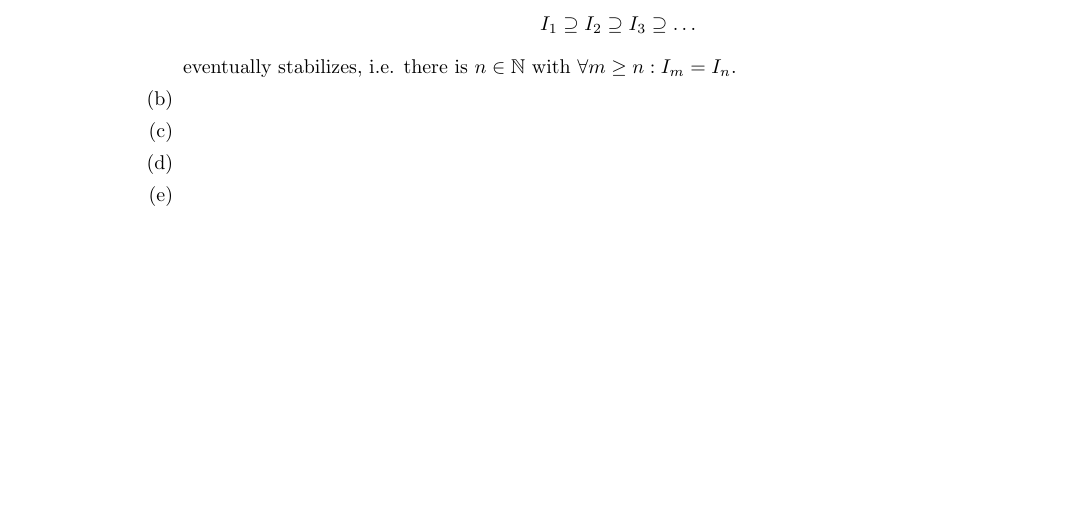
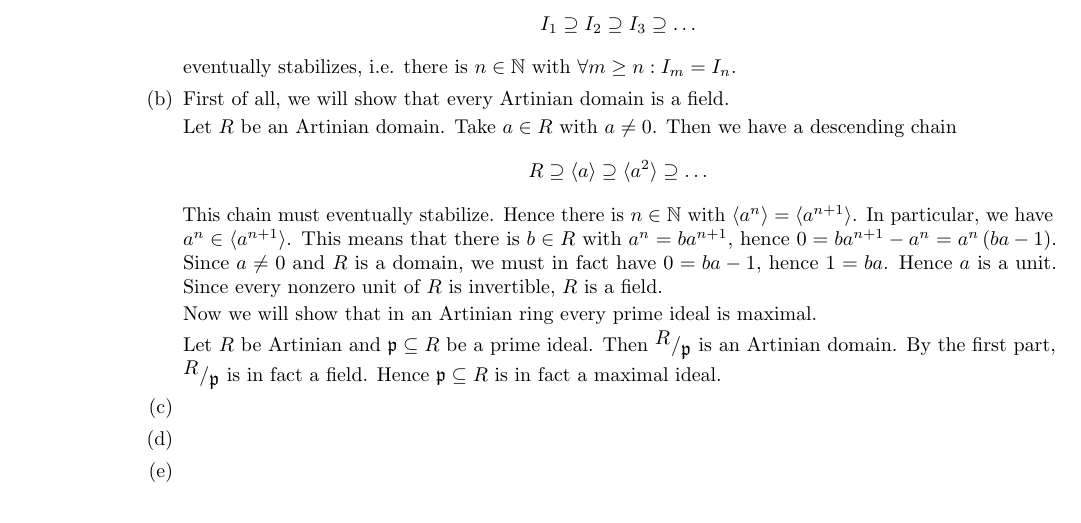
Before and after one commit to EliaImmanuelAuer/Algebra1Solutions, a LaTeX document (sol.tex): part of page 2 of 2, cut so that both start at the same text. Compiled offline with pdfLaTeX.

Commit message:
Add solution to Problem 3 (b)

```diff
--- a/sol.tex
+++ b/sol.tex
@@ -99,6 +99,17 @@ I_1 \supseteq I_2 \supseteq I_3 \supseteq \ldots
 eventually stabilizes, i.e. there is $n \in \mathbb{N}$ with $\forall m \geq n : I_m = I_n$.
 }
 \item {
+First of all, we will show that every Artinian domain is a field.
+\par
+Let $R$ be an Artinian domain. Take $a \in R$ with $a \neq 0$. Then we have a descending chain
+\[
+R \supseteq \langle a \rangle \supseteq \langle a^2 \rangle \supseteq \ldots
+\]
+This chain must eventually stabilize. Hence there is $n \in \mathbb{N}$ with $\langle a^n \rangle = \langle a^{n + 1} \rangle$. In particular, we have $a^n \in \langle a^{n + 1} \rangle$. This means that there is $b \in R$ with $a^n = b a^{n + 1}$, hence $0 = b a^{n + 1} - a^n = a^n \left( b a - 1 \right)$. Since $a \neq 0$ and $R$ is a domain, we must in fact have $0 = b a - 1$, hence $1 = b a$. Hence $a$ is a unit. Since every nonzero unit of $R$ is invertible, $R$ is a field.
+\par
+Now we will show that in an Artinian ring every prime ideal is maximal.
+\par
+Let $R$ be Artinian and $\mathfrak{p} \subseteq R$ be a prime ideal. Then $\quotient{R}{\mathfrak{p}}$ is an Artinian domain. By the first part, $\quotient{R}{\mathfrak{p}}$ is in fact a field. Hence $\mathfrak{p} \subseteq R$ is in fact a maximal ideal.
 }
 \item {
 }
```
Also changed, not shown: sol.pdf.
